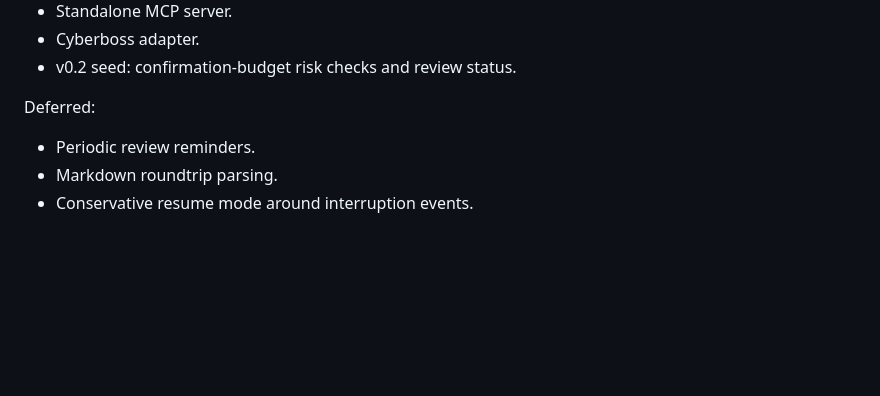
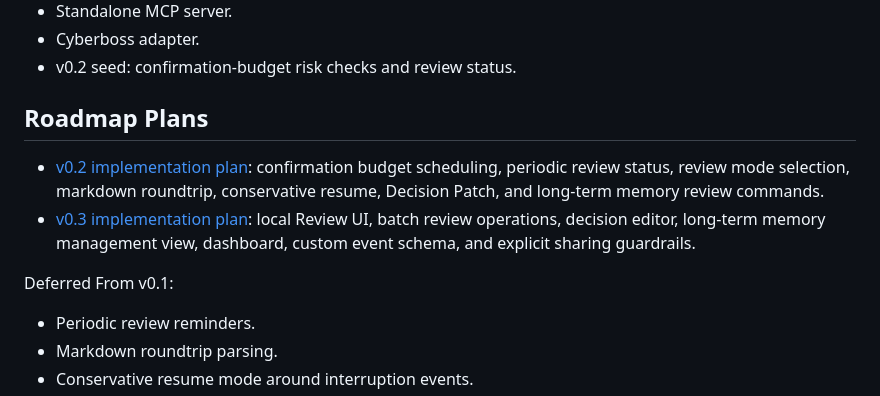
Before and after one commit to TouchingFishOnline/work-memory-compiler, a Markdown page: docs/work-memory-compiler-dev-plan.md, the part around the change. Rendered like a GitHub page; blank space fills up the shorter version.

Commit message:
docs: plan work memory compiler v0.2 and v0.3

```diff
--- a/docs/work-memory-compiler-dev-plan.md
+++ b/docs/work-memory-compiler-dev-plan.md
@@ -111,7 +111,12 @@ Implemented:
 - Cyberboss adapter.
 - v0.2 seed: confirmation-budget risk checks and review status.
 
-Deferred:
+## Roadmap Plans
+
+- [v0.2 implementation plan](./superpowers/plans/2026-05-02-work-memory-compiler-v0.2.md): confirmation budget scheduling, periodic review status, review mode selection, markdown roundtrip, conservative resume, Decision Patch, and long-term memory review commands.
+- [v0.3 implementation plan](./superpowers/plans/2026-05-02-work-memory-compiler-v0.3.md): local Review UI, batch review operations, decision editor, long-term memory management view, dashboard, custom event schema, and explicit sharing guardrails.
+
+Deferred From v0.1:
 
 - Periodic review reminders.
 - Markdown roundtrip parsing.
```
Also changed, not shown: 2 other files.
